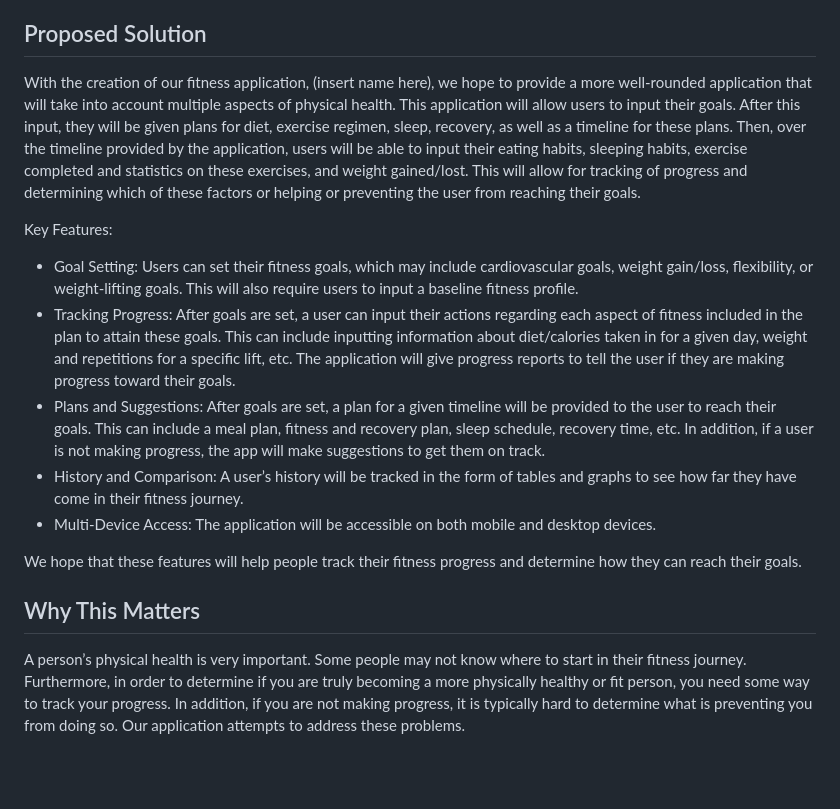
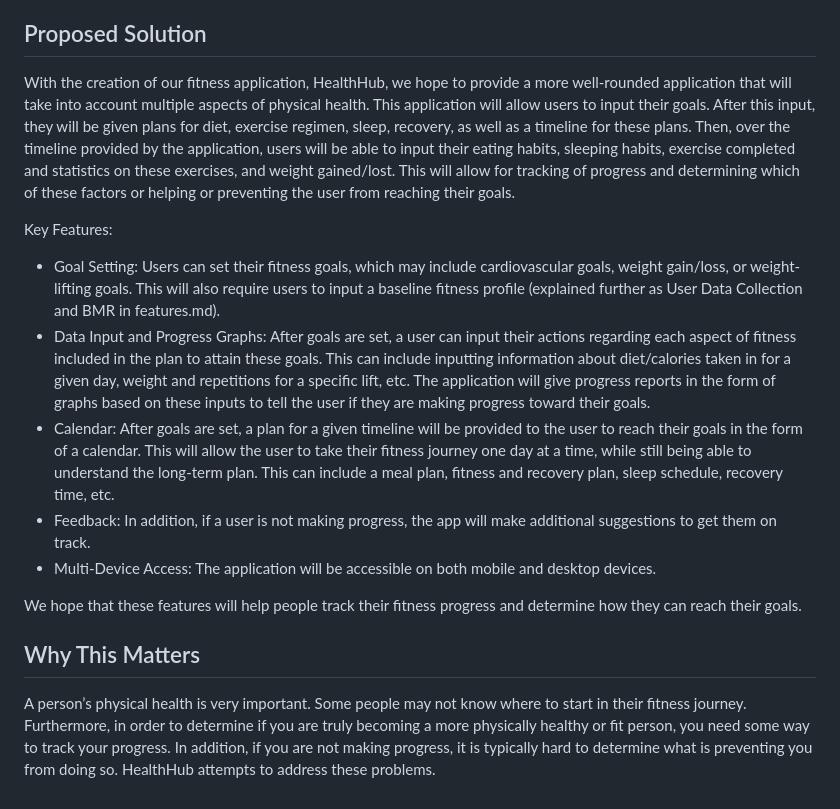
Before and after one commit to tjfrench24/team-3-project, a Markdown page: team/m2/problem.md, the part around the change. GitHub-like rendering; blank space fills up the shorter version.

Commit message:
revise problem.md

```diff
--- a/team/m2/problem.md
+++ b/team/m2/problem.md
@@ -6,18 +6,19 @@ When attempting to reach fitness goals, many people struggle to realize if they
 
 ## Proposed Solution
 
-With the creation of our fitness application, (insert name here), we hope to provide a more well-rounded application that will take into account multiple aspects of physical health. This application will allow users to input their goals. After this input, they will be given plans for diet, exercise regimen, sleep, recovery, as well as a timeline for these plans. Then, over the timeline provided by the application, users will be able to input their eating habits, sleeping habits, exercise completed and statistics on these exercises, and weight gained/lost. This will allow for tracking of progress and determining which of these factors or helping or preventing the user from reaching their goals.
+With the creation of our fitness application, HealthHub, we hope to provide a more well-rounded application that will take into account multiple aspects of physical health. This application will allow users to input their goals. After this input, they will be given plans for diet, exercise regimen, sleep, recovery, as well as a timeline for these plans. Then, over the timeline provided by the application, users will be able to input their eating habits, sleeping habits, exercise completed and statistics on these exercises, and weight gained/lost. This will allow for tracking of progress and determining which of these factors or helping or preventing the user from reaching their goals.
 
 Key Features:
 
-- Goal Setting: Users can set their fitness goals, which may include cardiovascular goals, weight gain/loss, flexibility, or weight-lifting goals. This will also require users to input a baseline fitness profile.
-- Tracking Progress: After goals are set, a user can input their actions regarding each aspect of fitness included in the plan to attain these goals. This can include inputting information about diet/calories taken in for a given day, weight and repetitions for a specific lift, etc. The application will give progress reports to tell the user if they are making progress toward their goals.
-- Plans and Suggestions: After goals are set, a plan for a given timeline will be provided to the user to reach their goals. This can include a meal plan, fitness and recovery plan, sleep schedule, recovery time, etc. In addition, if a user is not making progress, the app will make suggestions to get them on track.
-- History and Comparison: A user’s history will be tracked in the form of tables and graphs to see how far they have come in their fitness journey.
+- Goal Setting: Users can set their fitness goals, which may include cardiovascular goals, weight gain/loss, or weight-lifting goals. This will also require users to input a baseline fitness profile (explained further as User Data Collection and BMR in features.md).
+- Data Input and Progress Graphs: After goals are set, a user can input their actions regarding each aspect of fitness included in the plan to attain these goals. This can include inputting information about diet/calories taken in for a given day, weight and repetitions for a specific lift, etc. The application will give progress reports in the form of graphs based on these inputs to tell the user if they are making progress toward their goals.
+- Calendar: After goals are set, a plan for a given timeline will be provided to the user to reach their goals in the form of a calendar. This will allow the user to take their fitness journey one day at a time, while still being able to understand the long-term plan. This can include a meal plan, fitness and recovery plan, sleep schedule, recovery time, etc.
+- Feedback: In addition, if a user is not making progress, the app will make additional suggestions to get them on track.
 - Multi-Device Access: The application will be accessible on both mobile and desktop devices.
 
 We hope that these features will help people track their fitness progress and determine how they can reach their goals.
 
+
 ## Why This Matters
 
-A person’s physical health is very important. Some people may not know where to start in their fitness journey. Furthermore, in order to determine if you are truly becoming a more physically healthy or fit person, you need some way to track your progress. In addition, if you are not making progress, it is typically hard to determine what is preventing you from doing so. Our application attempts to address these problems.
+A person’s physical health is very important. Some people may not know where to start in their fitness journey. Furthermore, in order to determine if you are truly becoming a more physically healthy or fit person, you need some way to track your progress. In addition, if you are not making progress, it is typically hard to determine what is preventing you from doing so. HealthHub attempts to address these problems.
```
